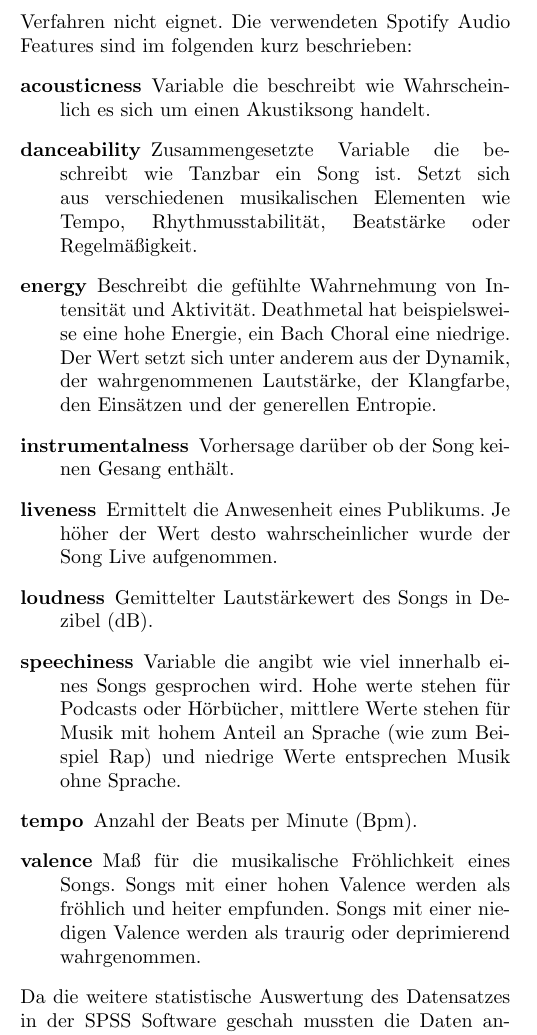
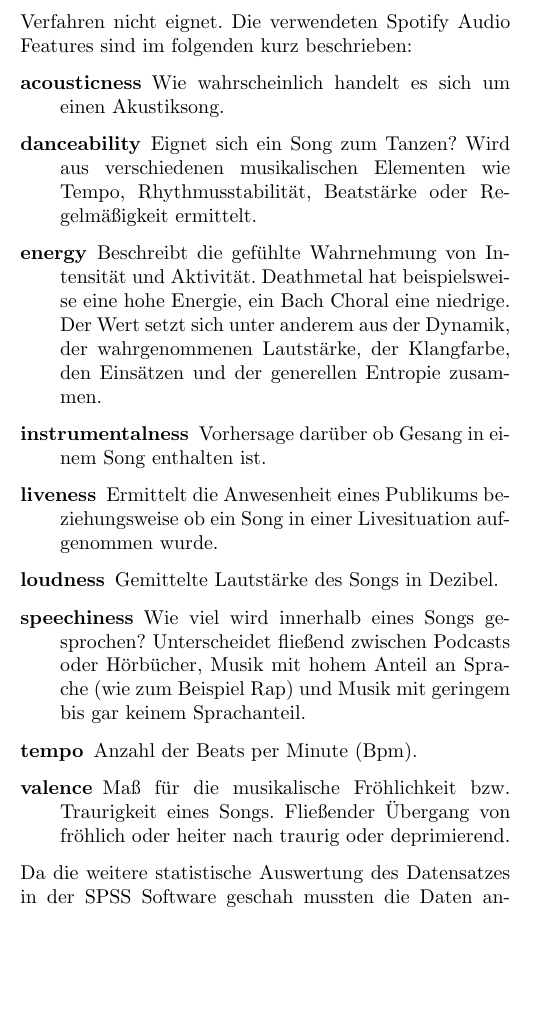
Before and after one commit to Bendrien/DingeAusGruendenZuZeitenInRaeumen, a LaTeX document (latex/paper/main.tex, which reads latex/paper/methoden.tex): part of one column of page 2 of 4, cut so that both start at the same text, the shorter picture padded with empty space. Compiled offline with pdfLaTeX.

Commit message:
Shorten spotify audio feature descriptions

```diff
--- a/latex/paper/methoden.tex
+++ b/latex/paper/methoden.tex
@@ -46,15 +46,28 @@ Außerdem wird das Audio Feature ``mode'' (Tongeschlecht) nicht berücksichtigt,
 Die verwendeten Spotify Audio Features sind im folgenden kurz beschrieben:
 
 \begin{description}
-    \item[acousticness] Variable die beschreibt wie Wahrscheinlich es sich um einen Akustiksong handelt.
-    \item[danceability] Zusammengesetzte Variable die beschreibt wie Tanzbar ein Song ist. Setzt sich aus verschiedenen musikalischen Elementen wie Tempo, Rhythmusstabilität, Beatstärke oder Regelmäßigkeit.
-    \item[energy] Beschreibt die gefühlte Wahrnehmung von Intensität und Aktivität. Deathmetal hat beispielsweise eine hohe Energie, ein Bach Choral eine niedrige. Der Wert setzt sich unter anderem aus der Dynamik, der wahrgenommenen Lautstärke, der Klangfarbe, den Einsätzen und der generellen Entropie.
-    \item[instrumentalness] Vorhersage darüber ob der Song keinen Gesang enthält.
-    \item[liveness] Ermittelt die Anwesenheit eines Publikums. Je höher der Wert desto wahrscheinlicher wurde der Song Live aufgenommen.
-    \item[loudness] Gemittelter Lautstärkewert des Songs in Dezibel (dB).
-    \item[speechiness] Variable die angibt wie viel innerhalb eines Songs gesprochen wird. Hohe werte stehen für Podcasts oder Hörbücher, mittlere Werte stehen für Musik mit hohem Anteil an Sprache (wie zum Beispiel Rap) und niedrige Werte entsprechen Musik ohne Sprache.
-    \item[tempo] Anzahl der Beats per Minute (Bpm).
-    \item[valence] Maß für die musikalische Fröhlichkeit eines Songs. Songs mit einer hohen Valence werden als fröhlich und heiter empfunden. Songs mit einer niedigen Valence werden als traurig oder deprimierend wahrgenommen.
+    \item[acousticness]
+        Wie wahrscheinlich handelt es sich um einen Akustiksong.
+    \item[danceability]
+        Eignet sich ein Song zum Tanzen?
+        Wird aus verschiedenen musikalischen Elementen wie Tempo, Rhythmusstabilität, Beatstärke oder Regelmäßigkeit ermittelt.
+    \item[energy]
+        Beschreibt die gefühlte Wahrnehmung von Intensität und Aktivität.
+        Deathmetal hat beispielsweise eine hohe Energie, ein Bach Choral eine niedrige. Der Wert setzt sich unter anderem aus der Dynamik, der wahrgenommenen Lautstärke, der Klangfarbe, den Einsätzen und der generellen Entropie zusammen.
+    \item[instrumentalness]
+        Vorhersage darüber ob Gesang in einem Song enthalten ist.
+    \item[liveness]
+        Ermittelt die Anwesenheit eines Publikums beziehungsweise ob ein Song in einer Livesituation aufgenommen wurde.
+    \item[loudness]
+        Gemittelte Lautstärke des Songs in Dezibel.
+    \item[speechiness]
+        Wie viel wird innerhalb eines Songs gesprochen?
+        Unterscheidet fließend zwischen Podcasts oder Hörbücher, Musik mit hohem Anteil an Sprache (wie zum Beispiel Rap) und Musik mit geringem bis gar keinem Sprachanteil.
+    \item[tempo]
+        Anzahl der Beats per Minute (Bpm).
+    \item[valence]
+        Maß für die musikalische Fröhlichkeit bzw. Traurigkeit eines Songs.
+        Fließender Übergang von fröhlich oder heiter nach traurig oder deprimierend.
 \end{description}
 
 Da die weitere statistische Auswertung des Datensatzes in der SPSS Software geschah mussten die Daten anschließend vom JSON in das CSV Format konvertiert werden, da dieses das einzige Format ist das SPSS akzeptiert.
```
